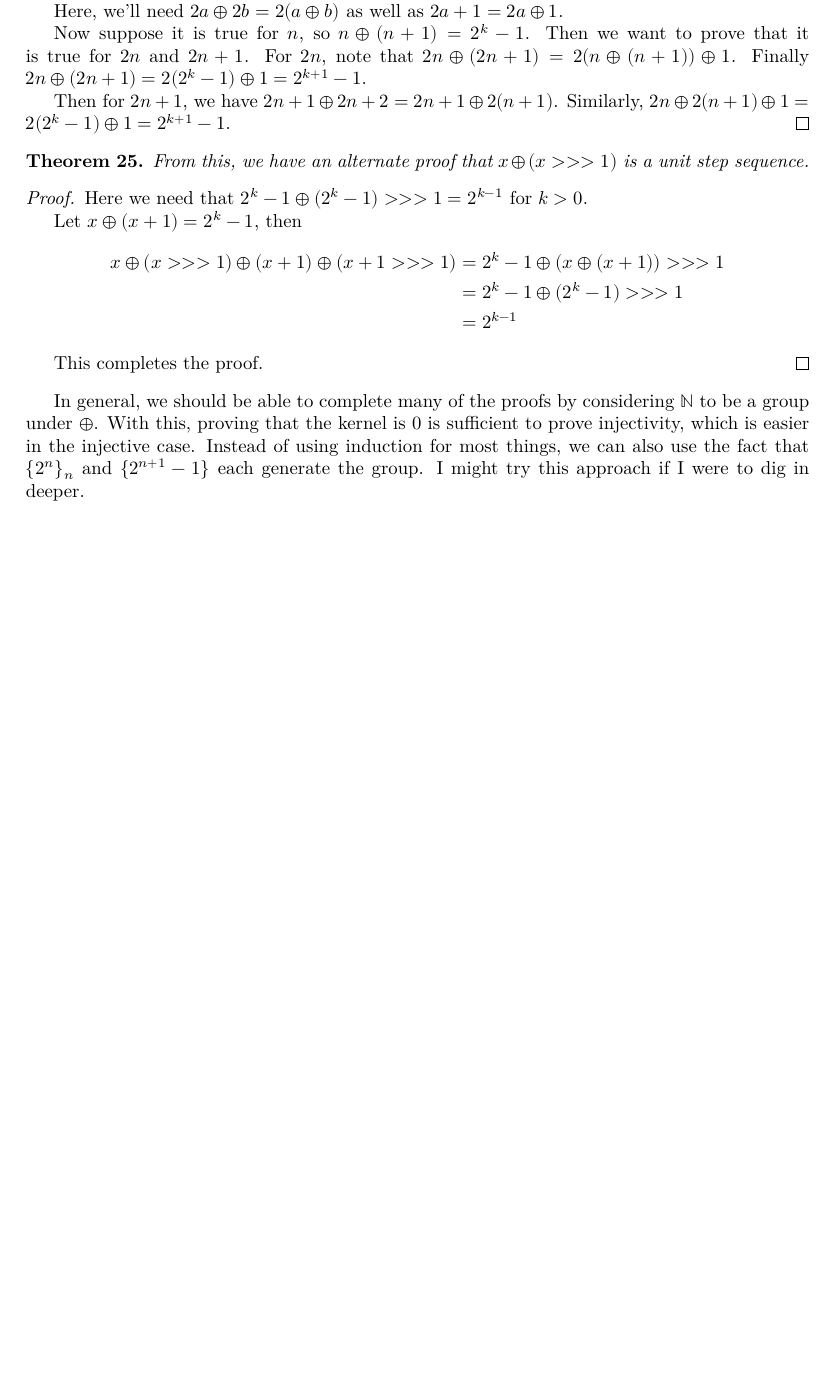
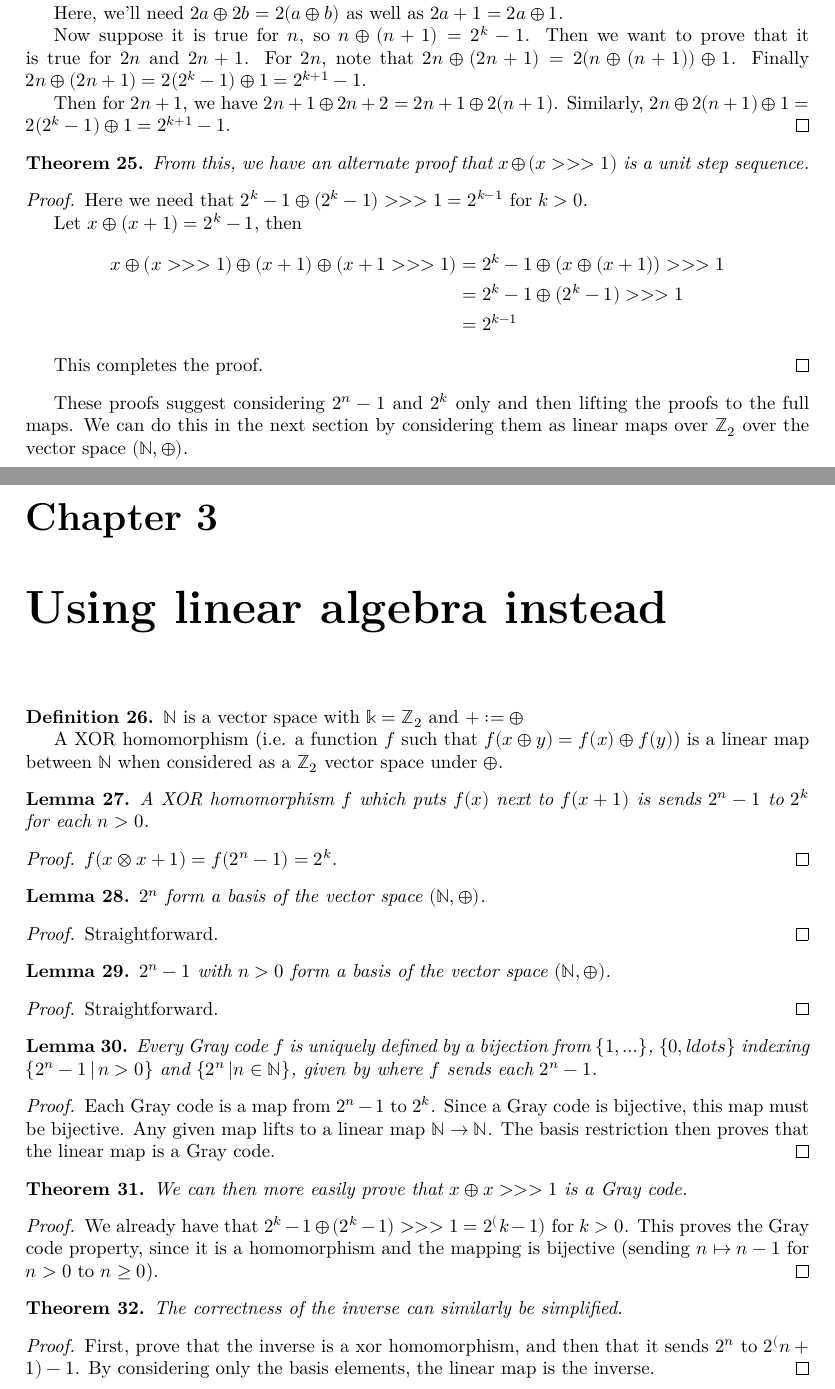
Before and after one commit to josephmckinsey/lean-graycode, a LaTeX thesis (blueprint/src/print.tex, which reads blueprint/src/content.tex): part of page 5 of 5 before the commit and two parts of pages 5 and 6 of 6 after it, the two joined at a grey line, cut so that both start at the same text, the shorter picture padded with empty space. Compiled offline with XeLaTeX.

Commit message:
Make some mild edits to the proofs, and add a linear algebra chapter to the content.tex

```diff
--- a/blueprint/src/content.tex
+++ b/blueprint/src/content.tex
@@ -406,8 +406,86 @@
     This completes the proof.
 \end{proof}
 
-In general, we should be able to complete many of the proofs by considering $\mathbb{N}$ to
-be a group under $\oplus$. With this, proving that the kernel is $0$ is sufficient to prove
-injectivity, which is easier in the injective case. Instead of using induction for most things,
-we can also use the fact that $\{2^n\}_n$ and $\{2^{n+1} - 1\}$ each generate the group.
-I might try this approach if I were to dig in deeper.
+These proofs suggest considering $2^n - 1$ and $2^k$ only and then lifting the proofs to the full maps.
+We can do this in the next section by considering them as linear maps over $\mathbb{Z}_2$ over the vector
+space $(\mathbb{N}, \oplus)$.
+
+\chapter{Using linear algebra instead}
+
+\begin{definition}
+    \label{def:natural_numbers_vector_space}
+    $\mathbb{N}$ is a vector space with $\mathbb{k} = \mathbb{Z}_2$ and $+ := \oplus$
+
+    A XOR homomorphism (i.e. a function $f$ such that $f(x \oplus y) = f(x) \oplus f(y)$) is
+    a linear map between $\mathbb{N}$ when considered as a $\mathbb{Z}_2$ vector space under $\oplus$.
+\end{definition}
+
+\begin{lemma}
+    \label{thm:next_to_xor_homo_two_pow}
+    \uses{def:natural_numbers_vector_space}
+    A XOR homomorphism $f$ which puts $f(x)$ next to $f(x + 1)$ is sends $2^n - 1$ to $2^k$
+    for each $n > 0$.
+\end{lemma}
+
+\begin{proof}
+    \uses{thm:add_one_xor}
+    $f(x \otimes x + 1) = f(2^n - 1) = 2^k$.
+\end{proof}
+
+\begin{lemma}
+    \label{thm:two_pow_xor_basis}
+    $2^n$ form a basis of the vector space $(\mathbb{N}, \oplus)$.
+\end{lemma}
+
+\begin{proof}
+    Straightforward.
+\end{proof}
+
+\begin{lemma}
+    \label{thm:two_pow_sub_one_xor_basis}
+    $2^n - 1$ with $n > 0$ form a basis of the vector space $(\mathbb{N}, \oplus)$.
+\end{lemma}
+
+\begin{proof}
+    Straightforward.
+\end{proof}
+
+\begin{lemma}
+    \label{thm:bijective_gray_code_characterization}
+    \uses{def:gray_code}
+    Every Gray code $f$ is uniquely defined by a bijection from $\{1,\ldots\}$, $\{0,ldots\}$
+    indexing $\{2^n - 1 \, | \, n > 0\}$ and $\{2^n \, | n \in \mathbb{N} \}$, given
+    by where $f$ sends each $2^n - 1$.
+\end{lemma}
+
+\begin{proof}
+    \uses{thm:two_pow_xor_basis,thm:two_pow_sub_one_xor_basis,def:natural_numbers_vector_space}
+    Each Gray code is a map from $2^n - 1$ to $2^k$. Since a Gray code is bijective,
+    this map must be bijective. Any given map lifts to a linear map $\mathbb{N} \to \mathbb{N}$.
+    The basis restriction then proves that the linear map is a Gray code.
+\end{proof}
+
+\begin{theorem}
+    \label{thm:linear_algebra_direct_proof}
+    \uses{def:gray_code,def:direct_gray_code}
+    We can then more easily prove that $x \oplus x >>> 1$ is a Gray code.
+\end{theorem}
+
+\begin{proof}
+    \uses{thm:add_one_xor,thm:bijective_gray_code_characterization}
+    We already have that $2^k - 1 \oplus (2^k - 1) >>> 1 = 2^(k-1)$ for $k > 0$. This
+    proves the Gray code property, since it is a homomorphism and the mapping is bijective
+    (sending $n \mapsto n - 1$ for $n > 0$ to $n \geq 0$).
+\end{proof}
+
+\begin{theorem}
+    \label{thm:alternate_inverse_proof}
+    \uses{def:computable_inverse,def:direct_gray_code}
+    The correctness of the inverse can similarly be simplified.
+\end{theorem}
+
+\begin{proof}
+    \uses{def:natural_numbers_vector_space}
+    First, prove that the inverse is a xor homomorphism, and then that it sends $2^n$ to $2^(n+1) - 1$.
+    By considering only the basis elements, the linear map is the inverse.
+\end{proof}
```
Also changed, not shown: blueprint/src/content.tex (6 more changed lines), 2 other files.
